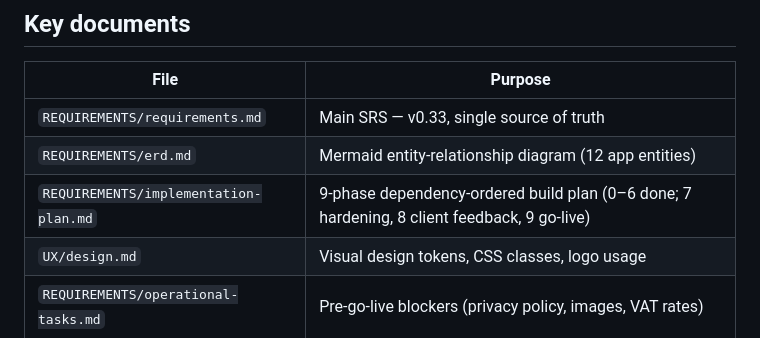
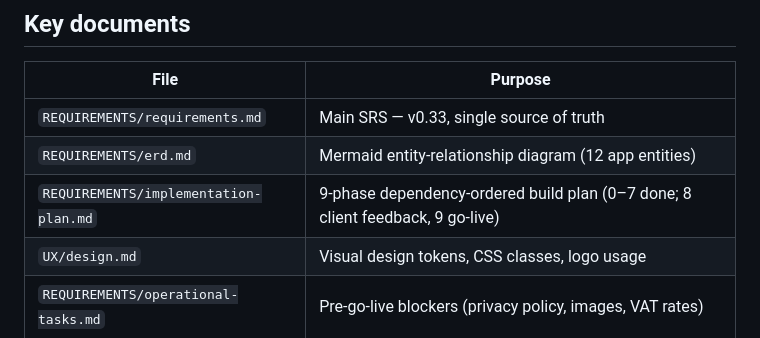
Before and after one commit to eliya-amanoeel/akerogarden, a Markdown page: .claude/CLAUDE.md, the part around the change. Drawn GitHub-style.

```diff
--- a/.claude/CLAUDE.md
+++ b/.claude/CLAUDE.md
@@ -31,7 +31,7 @@ A full-stack booking and admin system for Åkerögården, a rural retreat in Nor
 |---|---|
 | `REQUIREMENTS/requirements.md` | Main SRS — v0.33, single source of truth |
 | `REQUIREMENTS/erd.md` | Mermaid entity-relationship diagram (12 app entities) |
-| `REQUIREMENTS/implementation-plan.md` | 9-phase dependency-ordered build plan (0–6 done; 7 hardening, 8 client feedback, 9 go-live) |
+| `REQUIREMENTS/implementation-plan.md` | 9-phase dependency-ordered build plan (0–7 done; 8 client feedback, 9 go-live) |
 | `UX/design.md` | Visual design tokens, CSS classes, logo usage |
 | `REQUIREMENTS/operational-tasks.md` | Pre-go-live blockers (privacy policy, images, VAT rates) |
 | `REQUIREMENTS/architect-review.md` | Round 1 + Round 2 review findings — all resolved |
```
Also changed, not shown: REQUIREMENTS/implementation-plan.md (+1 -1 lines).
